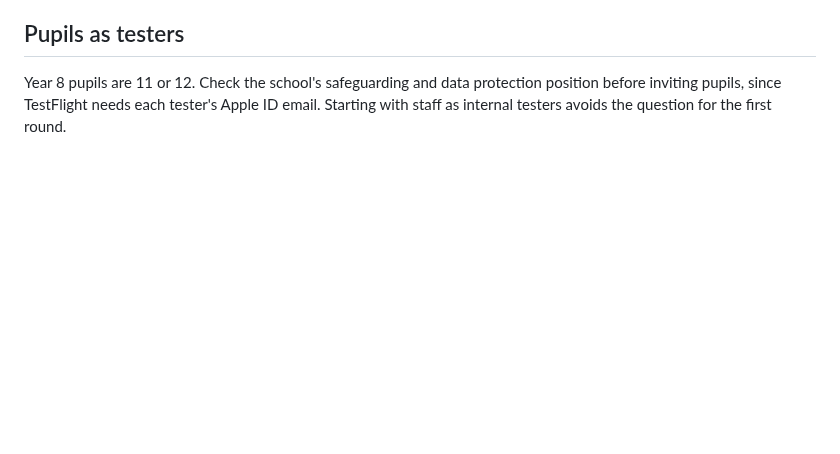
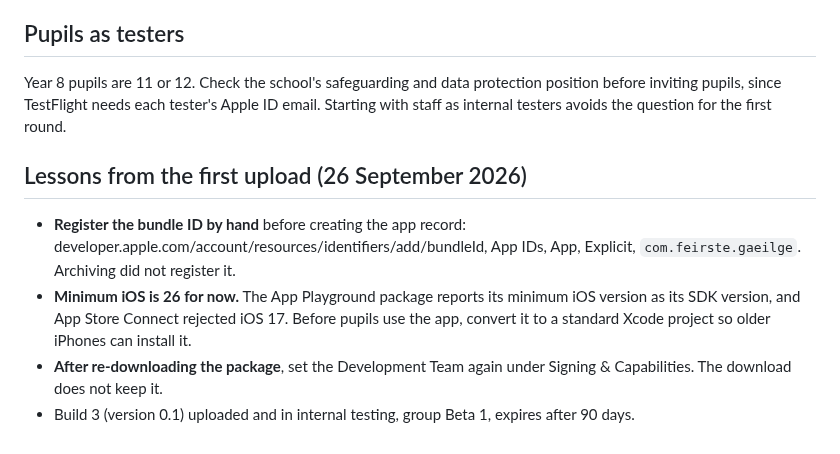
Before and after one commit to daithi77/get-iplayer-automator-master, a Markdown page: NathanCompanion/ios/TESTFLIGHT.md, the part around the change. Rendered like a GitHub page; blank space fills up the shorter version.

Commit message:
TestFlight guide: lessons from the first successful upload
Co-Authored-By: Claude Opus 5.5 <noreply@anthropic.com>
Claude-Session: https://claude.ai/code/session_01AzpWkHrfZQCfxRazcZJ2b1

```diff
--- a/NathanCompanion/ios/TESTFLIGHT.md
+++ b/NathanCompanion/ios/TESTFLIGHT.md
@@ -61,3 +61,10 @@ Before archiving, open `Package.swift` and raise `bundleVersion` by one (`"1"` b
 ## Pupils as testers
 
 Year 8 pupils are 11 or 12. Check the school's safeguarding and data protection position before inviting pupils, since TestFlight needs each tester's Apple ID email. Starting with staff as internal testers avoids the question for the first round.
+
+## Lessons from the first upload (26 September 2026)
+
+- **Register the bundle ID by hand** before creating the app record: developer.apple.com/account/resources/identifiers/add/bundleId, App IDs, App, Explicit, `com.feirste.gaeilge`. Archiving did not register it.
+- **Minimum iOS is 26 for now.** The App Playground package reports its minimum iOS version as its SDK version, and App Store Connect rejected iOS 17. Before pupils use the app, convert it to a standard Xcode project so older iPhones can install it.
+- **After re-downloading the package**, set the Development Team again under Signing & Capabilities. The download does not keep it.
+- Build 3 (version 0.1) uploaded and in internal testing, group Beta 1, expires after 90 days.
```
